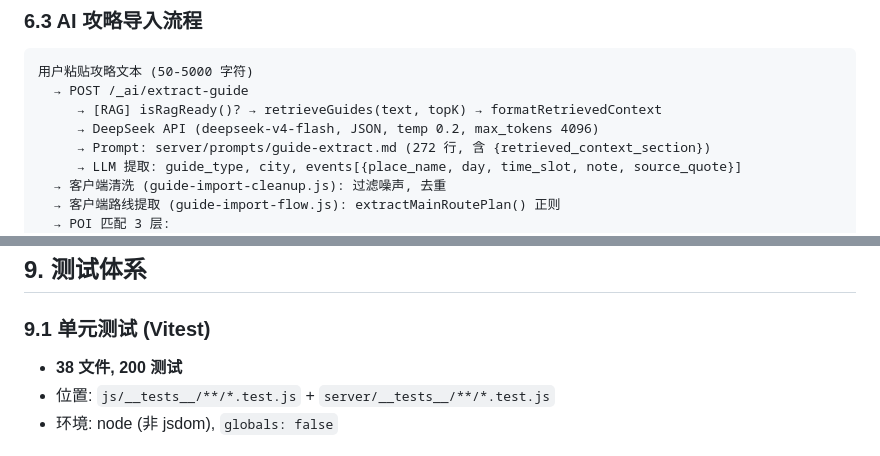
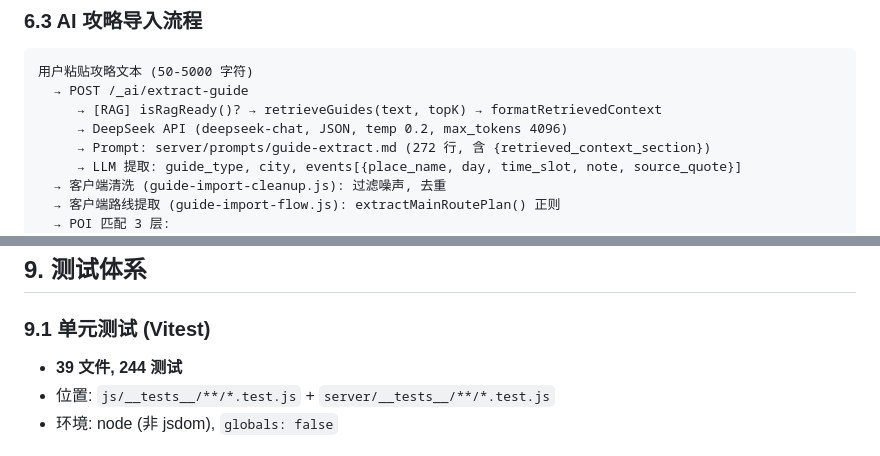
Before and after one commit to Akira4591/travel_with_me, a Markdown page: DEVELOPMENT.md, 2 parts joined by grey strips. Drawn GitHub-style.

```diff
--- a/DEVELOPMENT.md
+++ b/DEVELOPMENT.md
@@ -358,7 +358,7 @@ openTripModal({ mode: 'create', handlers: { onCreate: title => { ... } } });
 用户粘贴攻略文本 (50-5000 字符)
   → POST /_ai/extract-guide
      → [RAG] isRagReady()? → retrieveGuides(text, topK) → formatRetrievedContext
-     → DeepSeek API (deepseek-v4-flash, JSON, temp 0.2, max_tokens 4096)
+     → DeepSeek API (deepseek-chat, JSON, temp 0.2, max_tokens 4096)
      → Prompt: server/prompts/guide-extract.md (272 行, 含 {retrieved_context_section})
      → LLM 提取: guide_type, city, events[{place_name, day, time_slot, note, source_quote}]
   → 客户端清洗 (guide-import-cleanup.js): 过滤噪声, 去重
@@ -520,7 +520,7 @@ window.__threeDebug__ = {
 
 ### 9.1 单元测试 (Vitest)
 
-- **38 文件, 200 测试**
+- **39 文件, 244 测试**
 - 位置: `js/__tests__/**/*.test.js` + `server/__tests__/**/*.test.js`
 - 环境: node (非 jsdom), `globals: false`
 
```
Also changed, not shown: other parts of DEVELOPMENT.md (+13 -13 lines).
